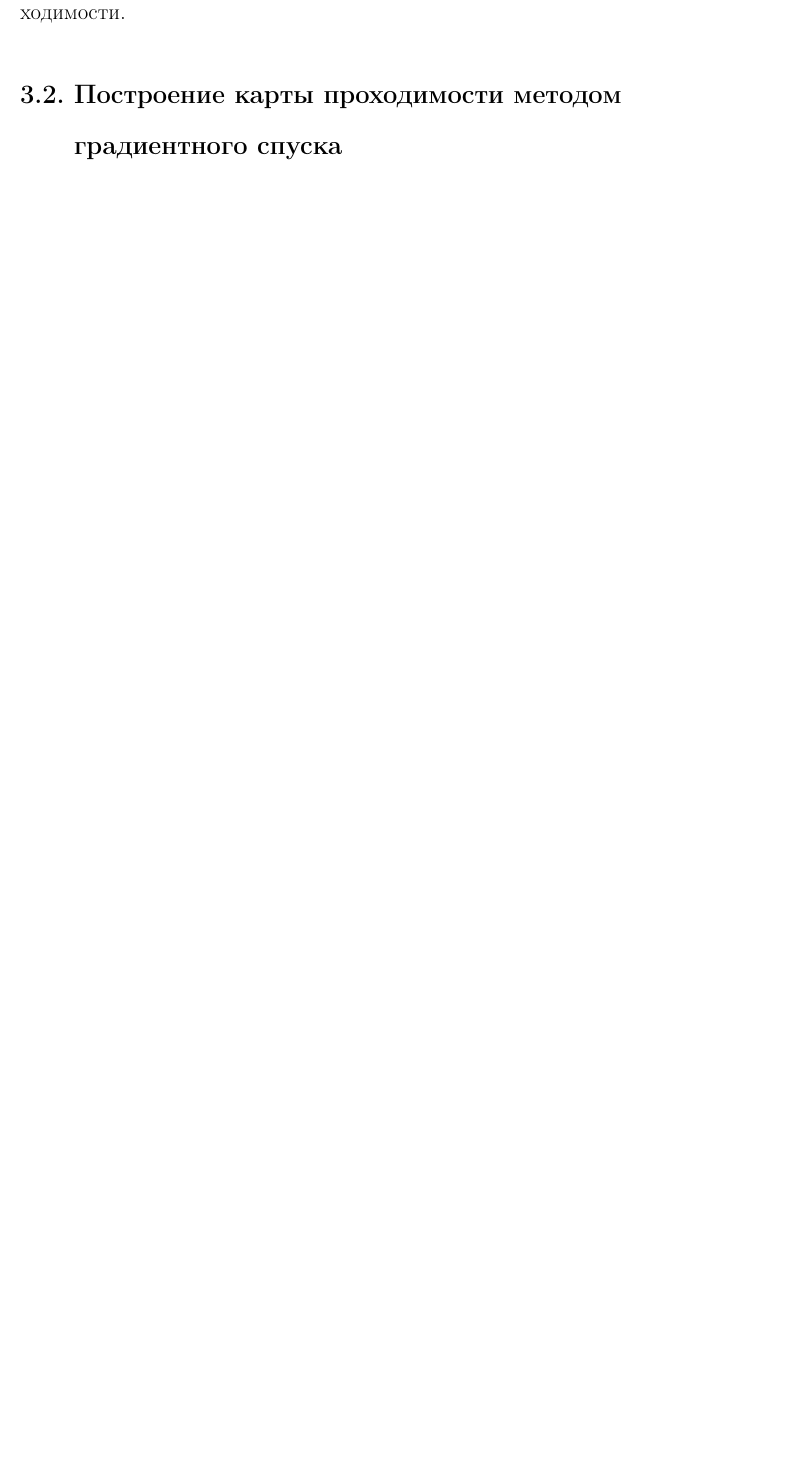
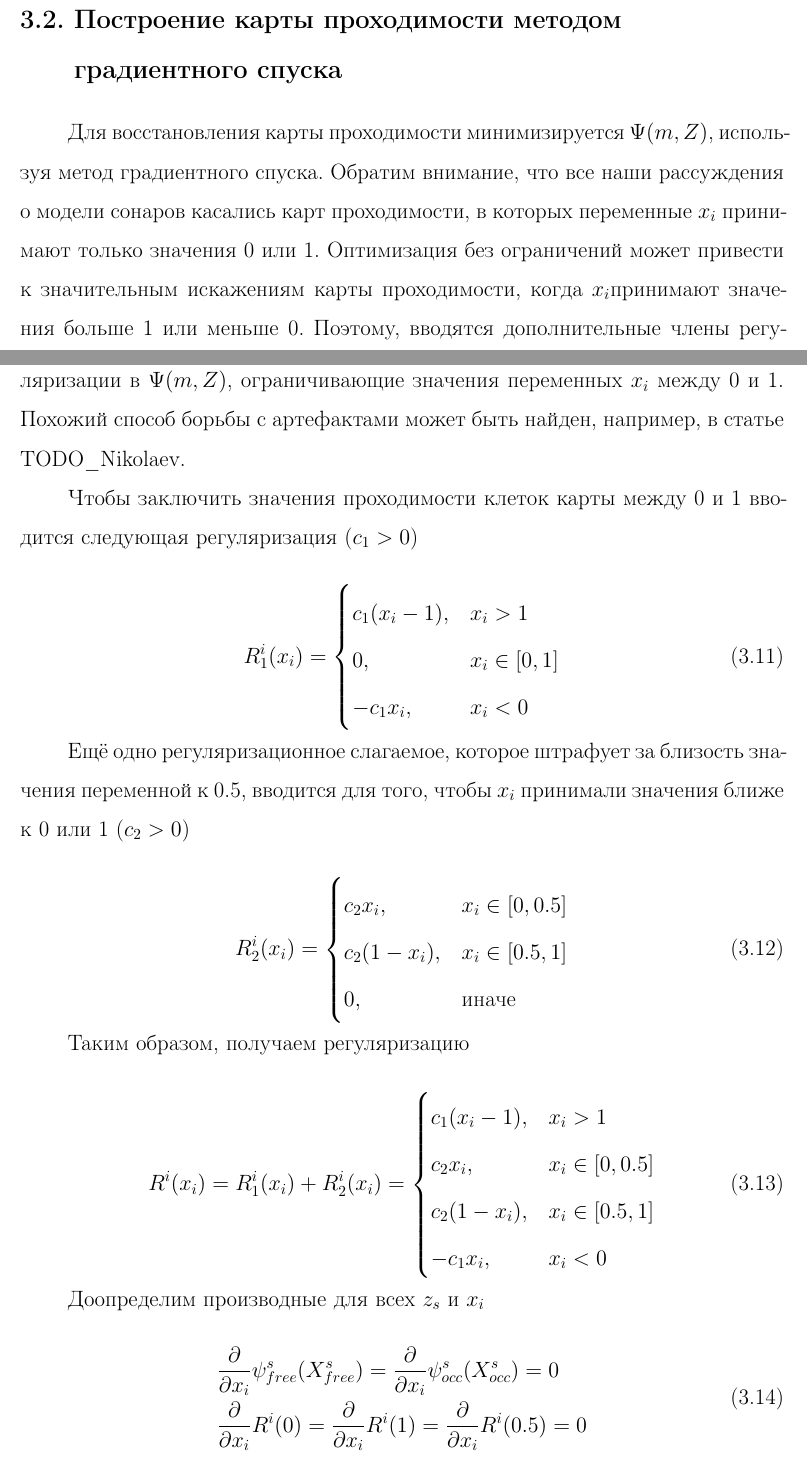
Before and after one commit to denzist/disser_master, a LaTeX thesis (thesis.tex, which reads sections/gradient_mapping.tex): part of page 21 of 26 before the commit and two parts of pages 21 and 22 of 28 after it, the two joined at a grey line, cut so that both start at the same text, the shorter picture padded with empty space. Compiled offline with pdfLaTeX; the source files are stored in an older character set and shown here as Unicode; a missing bibliography style is replaced by a similar one.

Commit message:
finished gradien_mapping chapter

```diff
--- a/sections/gradient_mapping.tex
+++ b/sections/gradient_mapping.tex
@@ -71 +69,2 @@
 \begin{equation}\label{gradient:7}
+  \beta_{occ} = \frac{1 - \alpha_{occ} + \alpha_{occ} X^s_{occ}}{X^s_{occ}}
@@ -105,0 +131,41 @@
+Для восстановления карты проходимости минимизируется $\Psi(m,Z)$, используя метод градиентного спуска. Обратим внимание, что все наши рассуждения о модели сонаров касались карт проходимости, в которых переменные $x_i$ принимают только значения 0 или 1. Оптимизация без ограничений может привести к значительным искажениям карты проходимости, когда $x_i$принимают значения больше 1 или меньше 0. Поэтому, вводятся дополнительные члены регуляризации в $\Psi(m,Z)$, ограничивающие значения переменных $x_i$ между 0 и 1. Похожий способ борьбы с артефактами может быть найден, например, в статье TODO\_Nikolaev.
+
+Чтобы заключить значения проходимости клеток карты между 0 и 1 вводится следующая регуляризация ($c_1 > 0$)
+
+\begin{equation}\label{gradient:11}
+  R^i_{1}(x_i) = \begin{cases}
+    c_1(x_i - 1), & x_i > 1 \\
+    0, & x_i \in [0,1] \\
+    -c_1 x_i, & x_i < 0
+    \end{cases}
+\end{equation}
+
+Ещё одно регуляризационное слагаемое, которое штрафует за близость значения переменной к 0.5, вводится для того, чтобы $x_i$ принимали значения ближе к 0 или 1 ($c_2 > 0$)
+
+\begin{equation}\label{gradient:12}
+  R^i_{2}(x_i) = \begin{cases}
+    c_2 x_i, & x_i \in [0,0.5] \\
+    c_2(1 - x_i), & x_i \in [0.5,1] \\
+    0, & \text{иначе}
+    \end{cases}
+\end{equation}
+
+Таким образом, получаем регуляризацию
+
+\begin{equation}\label{gradient:11}
+  R^i(x_i) = R^i_1(x_i) + R^i_2(x_i)= \begin{cases}
+    c_1(x_i - 1), & x_i > 1 \\
+    c_2 x_i, & x_i \in [0,0.5] \\
+    c_2(1 - x_i), & x_i \in [0.5,1] \\
+    -c_1 x_i, & x_i < 0
+    \end{cases}
+\end{equation}
+
+Доопределим производные для всех $z_s$ и $x_i$
+
+\begin{equation}\label{gradient:12}
+  \begin{aligned}
+    & \frac{\partial}{\partial x_i}\psi^s_{free}(X^s_{free}) = \frac{\partial}{\partial x_i} \psi^s_{occ}(X^s_{occ}) = 0 \\
+    & \frac{\partial}{\partial x_i} R^i(0) = \frac{\partial}{\partial x_i} R^i(1) = \frac{\partial}{\partial x_i} R^i(0.5) = 0
+  \end{aligned}
+\end{equation}
--- a/thesis.tex
+++ b/thesis.tex
@@ -24,6 +24,7 @@ colorlinks=true % öâåòíûå ãèïåðññûëêè
 \usepackage{wrapfig}
 \usepackage{amsmath}
 \usepackage{algorithm2e}
+\usepackage{esvect}
 
 \DeclareMathOperator*{\argmin}{argmin}
 \DeclareMathOperator*{\argmax}{argmax}
```
Also changed, not shown: sections/random_mapping.tex (+1 -1 lines), thesis.pdf, sections/gradient_mapping.tex (58 more changed lines), 1 other file.
